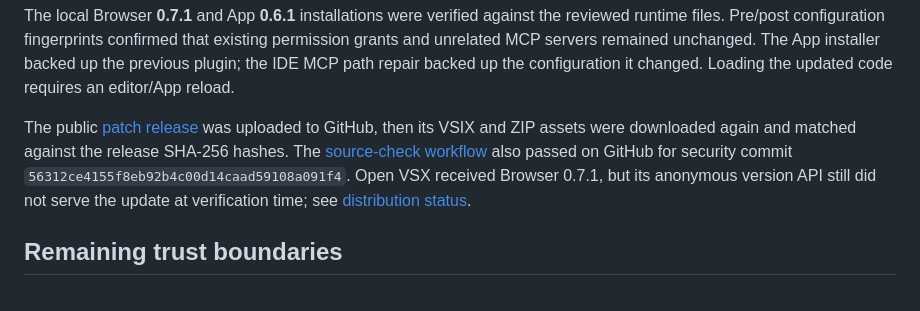
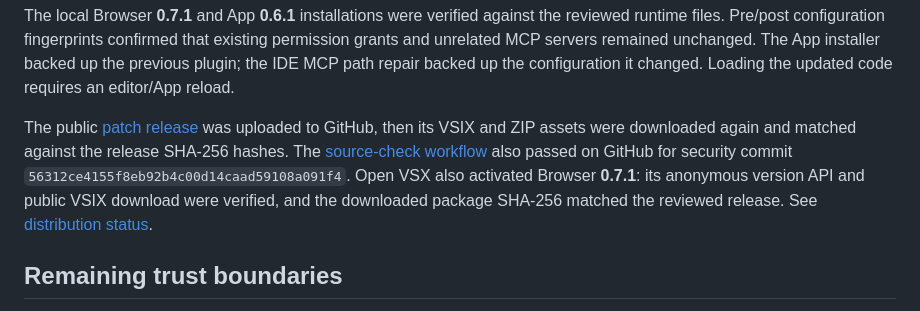
Before and after one commit to MadrasLe/tabyra, a Markdown page: store-assets/security-review-2026-10-17.md, the part around the change. GitHub-like rendering.

```diff
--- a/store-assets/security-review-2026-10-17.md
+++ b/store-assets/security-review-2026-10-17.md
@@ -34,7 +34,7 @@ The real extension-host smoke checks passed in **Antigravity IDE 1.107.0** and *
 
 The local Browser **0.7.1** and App **0.6.1** installations were verified against the reviewed runtime files. Pre/post configuration fingerprints confirmed that existing permission grants and unrelated MCP servers remained unchanged. The App installer backed up the previous plugin; the IDE MCP path repair backed up the configuration it changed. Loading the updated code requires an editor/App reload.
 
-The public [patch release](https://github.com/MadrasLe/tabyra/releases/tag/v0.7.1-beta.1) was uploaded to GitHub, then its VSIX and ZIP assets were downloaded again and matched against the release SHA-256 hashes. The [source-check workflow](https://github.com/MadrasLe/tabyra/actions/runs/39087897135) also passed on GitHub for security commit `56312ce4155f8eb92b4c00d14caad59108a091f4`. Open VSX received Browser 0.7.1, but its anonymous version API still did not serve the update at verification time; see [distribution status](../PUBLISHING.md).
+The public [patch release](https://github.com/MadrasLe/tabyra/releases/tag/v0.7.1-beta.1) was uploaded to GitHub, then its VSIX and ZIP assets were downloaded again and matched against the release SHA-256 hashes. The [source-check workflow](https://github.com/MadrasLe/tabyra/actions/runs/39087897135) also passed on GitHub for security commit `56312ce4155f8eb92b4c00d14caad59108a091f4`. Open VSX also activated Browser **0.7.1**: its anonymous version API and public VSIX download were verified, and the downloaded package SHA-256 matched the reviewed release. See [distribution status](../PUBLISHING.md).
 
 ## Remaining trust boundaries
 
```
Also changed, not shown: PUBLISHING.md (+1 -2 lines).
